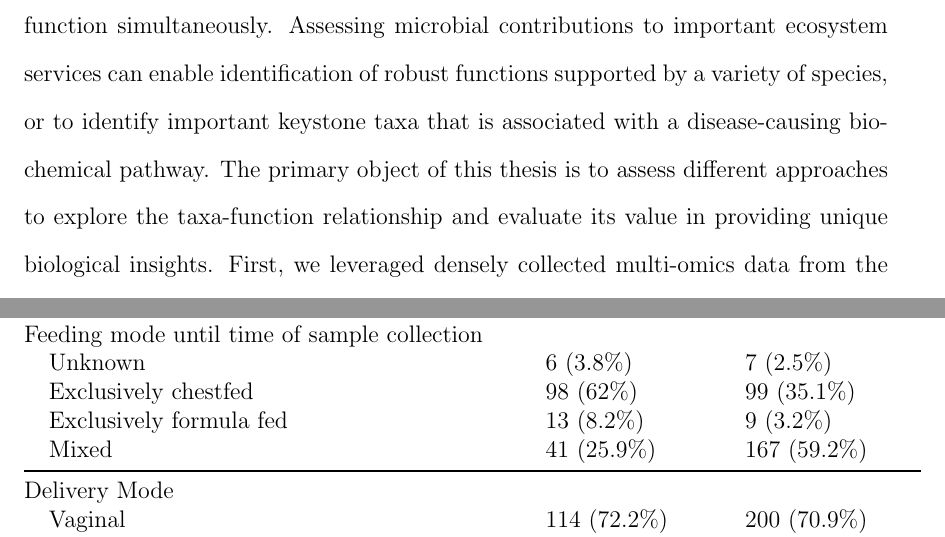
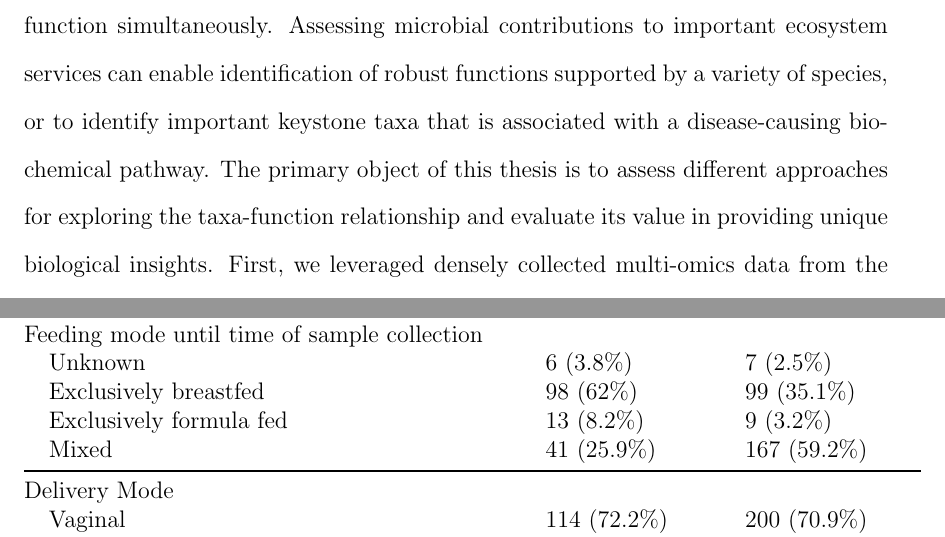
Before and after one commit to qpmnguyen/thesis, a LaTeX thesis (thesis.tex, which reads chapter2.tex): two parts of pages 3 and 39 of 234, joined at a grey line, cut so that both start at the same text. Compiled offline with pdfLaTeX.

Commit message:
Updates from Overleaf

```diff
--- a/chapter2.tex
+++ b/chapter2.tex
@@ -50,7 +50,7 @@ Sex &   & \\
 \hspace{3mm} Female & 73 (46.2\%)   & 123 (43.6\%) \\ \midrule
 Feeding mode until time of sample collection &  & \\
 \hspace{3mm} Unknown & 6 (3.8\%)    & 7 (2.5\%) \\
-\hspace{3mm} Exclusively chestfed & 98 (62\%)    & 99 (35.1\%) \\
+\hspace{3mm} Exclusively breastfed & 98 (62\%)    & 99 (35.1\%) \\
 \hspace{3mm} Exclusively formula fed & 13 (8.2\%)    & 9 (3.2\%) \\
 \hspace{3mm} Mixed & 41 (25.9\%)    & 167 (59.2\%) \\ \midrule
 Delivery Mode & & \\
--- a/thesis.tex
+++ b/thesis.tex
@@ -129,7 +129,7 @@
 \chapter*{Abstract}
 %This is so the abstract appears in the ToC
 \addcontentsline{toc}{section}{Abstract}
-The human gut microbiome is a complex and dynamic ecosystem, featuring a multitude of microbes all interacting with their hosts in an elaborate manner. Even though this exchange is often mediated through microbial metabolic and functional outputs, such as the production of certain metabolites, environmental exposures and host lifestyle are highly influential in shaping the presence of microbial species irrespective of their individual roles. As such, a comprehensive understanding of the microbiome requires researchers to examine the relationship between taxonomic abundance and function simultaneously. Assessing microbial contributions to important ecosystem services can enable identification of robust functions supported by a variety of species, or to identify important keystone taxa that is associated with a disease-causing biochemical pathway. The primary object of this thesis is to assess different approaches to explore the taxa-function relationship and evaluate its value in providing unique biological insights. First, we leveraged densely collected multi-omics data from the New Hampshire Birth Cohort Study to identify genus-metabolite pairs that are core to infant gut microbiomes. Second, we developed a novel statistical method that enable integrating taxa-function relationships in epidemiological studies. Third, we assessed microbial phenotypic traits as a potential source for defnining interpretable and human-centric microbiome functions.
+The human gut microbiome is a complex and dynamic ecosystem, featuring a multitude of microbes all interacting with their hosts in an elaborate manner. Even though this exchange is often mediated through microbial metabolic and functional outputs, such as the production of certain metabolites, environmental exposures and host lifestyle are highly influential in shaping the presence of microbial species irrespective of their individual roles. As such, a comprehensive understanding of the microbiome requires researchers to examine the relationship between taxonomic abundance and function simultaneously. Assessing microbial contributions to important ecosystem services can enable identification of robust functions supported by a variety of species, or to identify important keystone taxa that is associated with a disease-causing biochemical pathway. The primary object of this thesis is to assess different approaches for exploring the taxa-function relationship and evaluate its value in providing unique biological insights. First, we leveraged densely collected multi-omics data from the New Hampshire Birth Cohort Study to identify genus-metabolite pairs that are core to infant gut microbiomes. Second, we developed a novel statistical method that enable integrating taxa-function relationships in epidemiological studies. Third, we assessed microbial phenotypic traits as a potential source for defnining interpretable and human-centric microbiome functions.
 
 \chapter*{Preface}
 \addcontentsline{toc}{section}{Preface}
```
